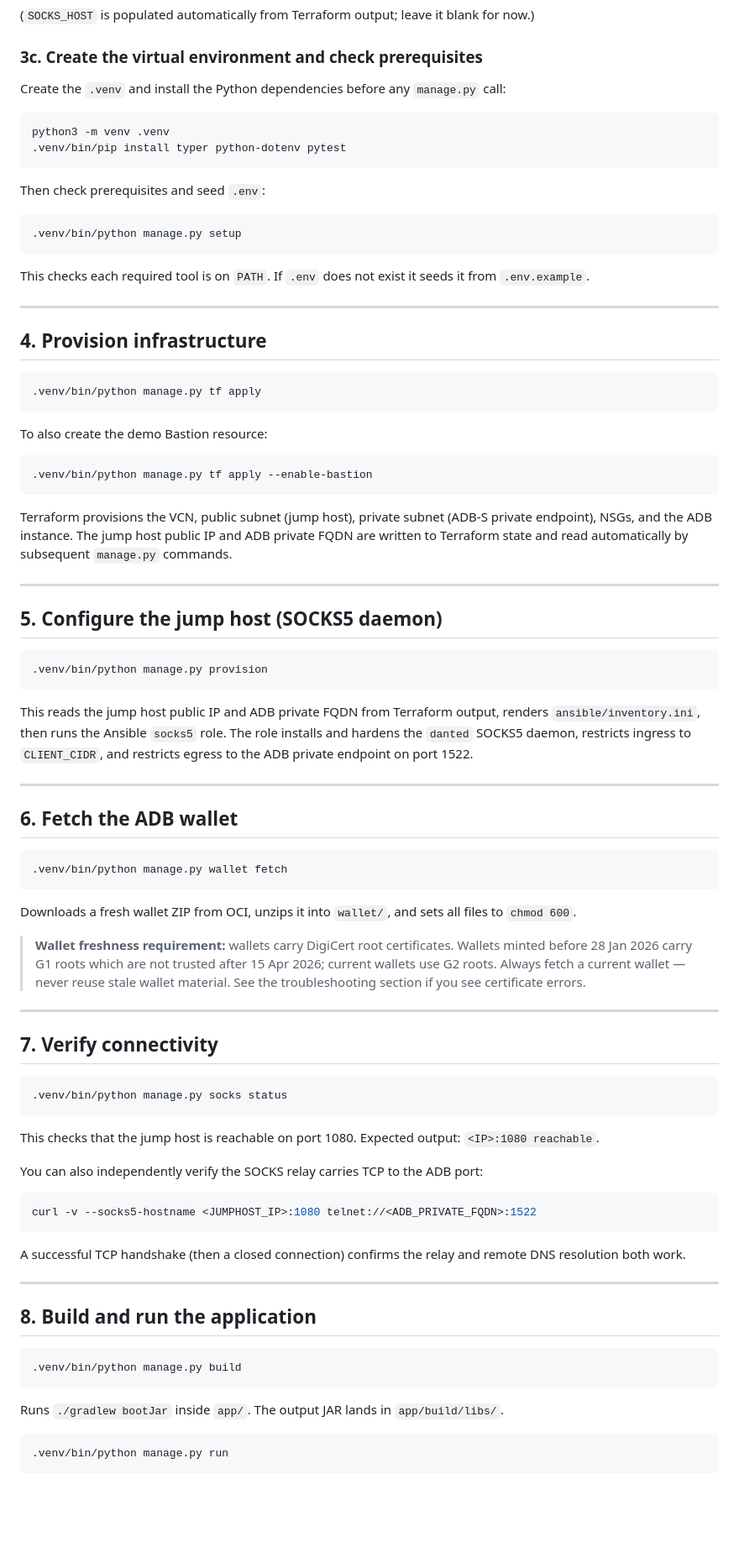
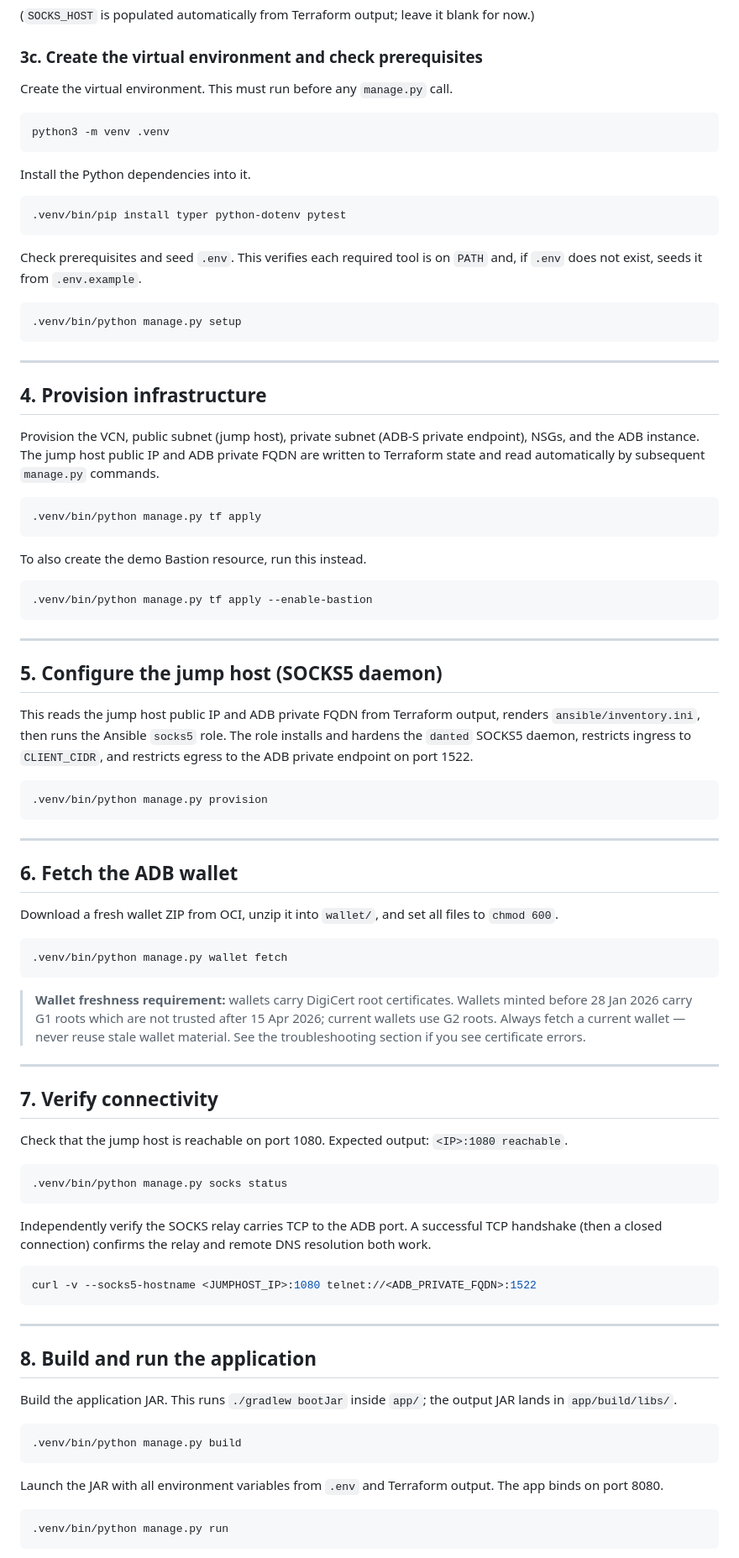
Before and after one commit to vmleon/oracle-database-socks5, a Markdown page: DEPLOY.md, the part around one of its changes. Shown at 84% size. GitHub-like rendering; blank space fills up the shorter version.

Commit message:
docs: per-command snippets in DEPLOY (description-first); mark README anti-patterns with ❌

````diff
--- a/DEPLOY.md
+++ b/DEPLOY.md
@@ -82,56 +82,59 @@ DB_PASSWORD=YourStr0ngPass#
 
 ### 3c. Create the virtual environment and check prerequisites
 
-Create the `.venv` and install the Python dependencies before any `manage.py` call:
+Create the virtual environment. This must run before any `manage.py` call.
 
 ```bash
 python3 -m venv .venv
+```
+
+Install the Python dependencies into it.
+
+```bash
 .venv/bin/pip install typer python-dotenv pytest
 ```
 
-Then check prerequisites and seed `.env`:
+Check prerequisites and seed `.env`. This verifies each required tool is on `PATH` and, if `.env` does not exist, seeds it from `.env.example`.
 
 ```bash
 .venv/bin/python manage.py setup
 ```
 
-This checks each required tool is on `PATH`. If `.env` does not exist it seeds it from `.env.example`.
-
 ---
 
 ## 4. Provision infrastructure
+
+Provision the VCN, public subnet (jump host), private subnet (ADB-S private endpoint), NSGs, and the ADB instance. The jump host public IP and ADB private FQDN are written to Terraform state and read automatically by subsequent `manage.py` commands.
 
 ```bash
 .venv/bin/python manage.py tf apply
 ```
 
-To also create the demo Bastion resource:
+To also create the demo Bastion resource, run this instead.
 
 ```bash
 .venv/bin/python manage.py tf apply --enable-bastion
 ```
 
-Terraform provisions the VCN, public subnet (jump host), private subnet (ADB-S private endpoint), NSGs, and the ADB instance. The jump host public IP and ADB private FQDN are written to Terraform state and read automatically by subsequent `manage.py` commands.
-
 ---
 
 ## 5. Configure the jump host (SOCKS5 daemon)
+
+This reads the jump host public IP and ADB private FQDN from Terraform output, renders `ansible/inventory.ini`, then runs the Ansible `socks5` role. The role installs and hardens the `danted` SOCKS5 daemon, restricts ingress to `CLIENT_CIDR`, and restricts egress to the ADB private endpoint on port 1522.
 
 ```bash
 .venv/bin/python manage.py provision
 ```
 
-This reads the jump host public IP and ADB private FQDN from Terraform output, renders `ansible/inventory.ini`, then runs the Ansible `socks5` role. The role installs and hardens the `danted` SOCKS5 daemon, restricts ingress to `CLIENT_CIDR`, and restricts egress to the ADB private endpoint on port 1522.
-
 ---
 
 ## 6. Fetch the ADB wallet
 
+Download a fresh wallet ZIP from OCI, unzip it into `wallet/`, and set all files to `chmod 600`.
+
 ```bash
 .venv/bin/python manage.py wallet fetch
 ```
-
-Downloads a fresh wallet ZIP from OCI, unzips it into `wallet/`, and sets all files to `chmod 600`.
 
 > **Wallet freshness requirement:** wallets carry DigiCert root certificates. Wallets minted before 28 Jan 2026 carry G1 roots which are not trusted after 15 Apr 2026; current wallets use G2 roots. Always fetch a current wallet — never reuse stale wallet material. See the troubleshooting section if you see certificate errors.
 
@@ -139,29 +142,29 @@ Downloads a fresh wallet ZIP from OCI, unzips it into `wallet/`, and sets all fi
 
 ## 7. Verify connectivity
 
+Check that the jump host is reachable on port 1080. Expected output: `<IP>:1080 reachable`.
+
 ```bash
 .venv/bin/python manage.py socks status
 ```
 
-This checks that the jump host is reachable on port 1080. Expected output: `<IP>:1080 reachable`.
-
-You can also independently verify the SOCKS relay carries TCP to the ADB port:
+Independently verify the SOCKS relay carries TCP to the ADB port. A successful TCP handshake (then a closed connection) confirms the relay and remote DNS resolution both work.
 
 ```bash
 curl -v --socks5-hostname <JUMPHOST_IP>:1080 telnet://<ADB_PRIVATE_FQDN>:1522
 ```
 
-A successful TCP handshake (then a closed connection) confirms the relay and remote DNS resolution both work.
-
 ---
 
 ## 8. Build and run the application
+
+Build the application JAR. This runs `./gradlew bootJar` inside `app/`; the output JAR lands in `app/build/libs/`.
 
 ```bash
 .venv/bin/python manage.py build
 ```
 
-Runs `./gradlew bootJar` inside `app/`. The output JAR lands in `app/build/libs/`.
+Launch the JAR with all environment variables from `.env` and Terraform output. The app binds on port 8080.
 
 ```bash
 .venv/bin/python manage.py run
````
Also changed, not shown: other parts of DEPLOY.md (+3 -5 lines), README.md (+4 -4 lines).
